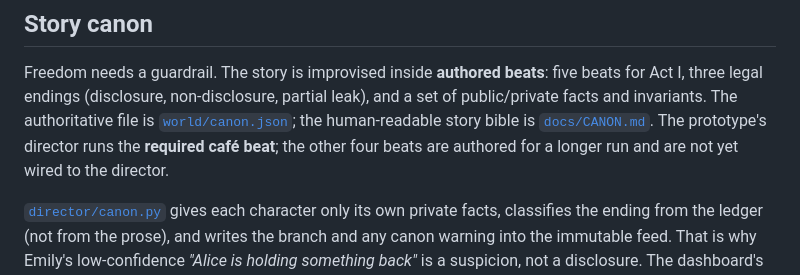
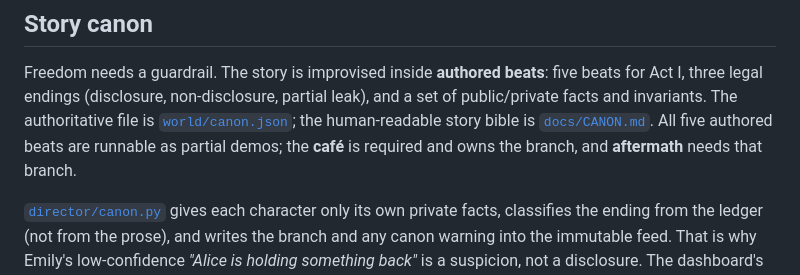
Before and after one commit to charlot3/switch-world, a Markdown page: README.md, the part around one of its changes. Rendered like a GitHub page.

```diff
--- a/README.md
+++ b/README.md
@@ -356,8 +358,8 @@ Freedom needs a guardrail. The story is improvised inside **authored beats**: fi
 for Act I, three legal endings (disclosure, non-disclosure, partial leak), and a set of
 public/private facts and invariants. The authoritative file is
 [`world/canon.json`](world/canon.json); the human-readable story bible is
-[`docs/CANON.md`](docs/CANON.md). The prototype's director runs the **required café beat**;
-the other four beats are authored for a longer run and are not yet wired to the director.
+[`docs/CANON.md`](docs/CANON.md). All five authored beats are runnable as partial demos;
+the **café** is required and owns the branch, and **aftermath** needs that branch.
 
 [`director/canon.py`](director/canon.py) gives each character only its own private facts,
 classifies the ending from the ledger (not from the prose), and writes the branch and any
```
Also changed, not shown: other parts of README.md (+5 -3 lines), docs/CANON.md (+4 -3 lines), docs/GEEKROOM.md (+2 -0 lines), docs/dashboard.png, docs/geekroom-dashboard.png, docs/geekroom-ledger.png, docs/geekroom-settings.png, 11 other files.
